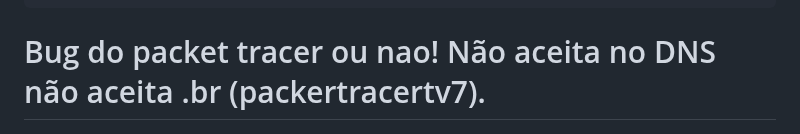
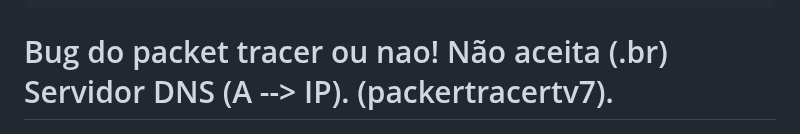
Before and after one commit to BrunoSantos88/Desenvolve-Security, a Markdown page: redes_semana_5-6-7/README.md, the part around the change. GitHub-like rendering.

`````diff
--- a/redes_semana_5-6-7/README.md
+++ b/redes_semana_5-6-7/README.md
@@ -187,7 +187,7 @@ exit
 ip dhcp pool vlan20
 dns-server 172.16.4.2
 ````
-# Bug do packet tracer ou nao! Não aceita no DNS não aceita .br  (packertracertv7).
+# Bug do packet tracer ou nao! Não aceita (.br) Servidor DNS (A --> IP). (packertracertv7).
 <img src="inovae.png" alt="Alt Text" width="800"> </p>
 
 - Configura Router-A NAT.
`````
